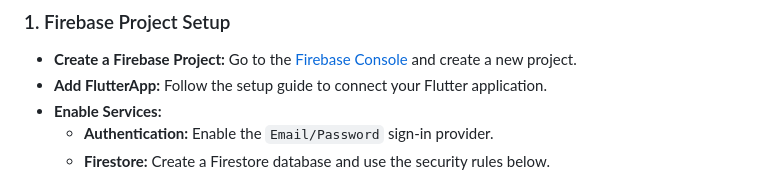
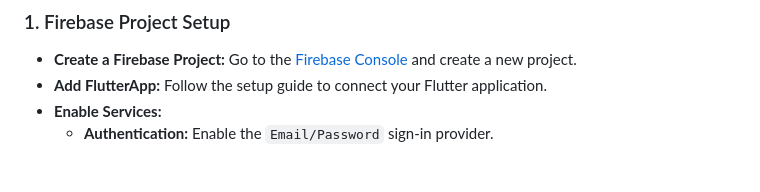
Before and after one commit to blankony/SapaPNJ, a Markdown page: README.md, the part around one of its changes. Drawn GitHub-style.

```diff
--- a/README.md
+++ b/README.md
@@ -75,5 +75,4 @@ Firebase and API key configuration is required before running the application.
 - **Add FlutterApp:** Follow the setup guide to connect your Flutter application.
 - **Enable Services:**
   - **Authentication:** Enable the `Email/Password` sign-in provider.
-  - **Firestore:** Create a Firestore database and use the security rules below.
 
```
Also changed, not shown: other parts of README.md (+1 -110 lines).
